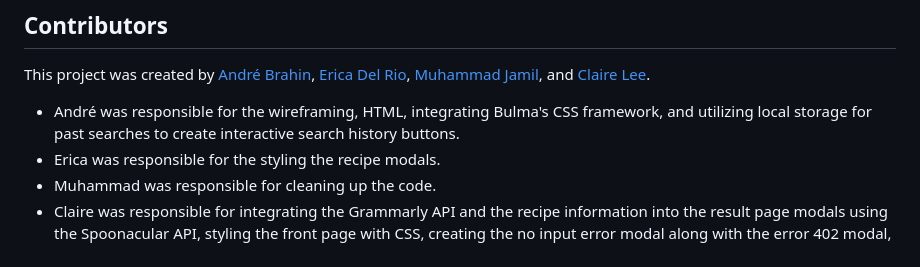
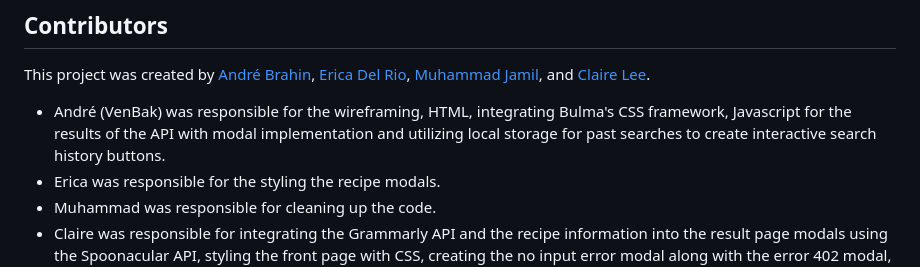
Before and after one commit to leeclaire156/Lets-Cook, a Markdown page: README.md, the part around the change. Drawn GitHub-style.

```diff
--- a/README.md
+++ b/README.md
@@ -54,7 +54,7 @@ This project was made by using HTML, CSS, Javascript, Bulma, the Grammarly API,
 
 This project was created by [André Brahin](https://github.com/VenBak), [Erica Del Rio](https://github.com/irecatyl), [Muhammad Jamil](https://github.com/Muhammadjamil720), and [Claire Lee](https://github.com/leeclaire156).
 
-* André was responsible for the wireframing, HTML, integrating Bulma's CSS framework, and utilizing local storage for past searches to create interactive search history buttons.
+* André (VenBak) was responsible for the wireframing, HTML, integrating Bulma's CSS framework, Javascript for the results of the API with modal implementation and utilizing local storage for past searches to create interactive search history buttons.
 * Erica was responsible for the styling the recipe modals.
 * Muhammad was responsible for cleaning up the code.
 * Claire was responsible for integrating the Grammarly API and the recipe information into the result page modals using the Spoonacular API, styling the front page with CSS, creating the no input error modal along with the error 402 modal, adding the clear history button, and updating the README file.
```
